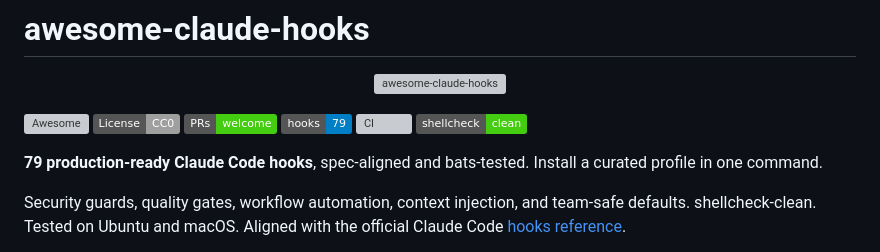
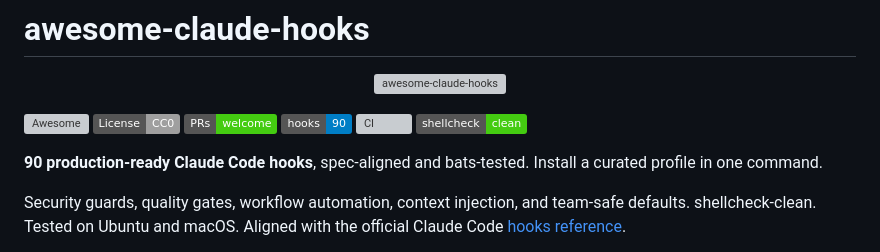
Before and after one commit to MohamedAbdallah-14/awesome-claude-hooks, a Markdown page: README.md, the part around the change. GitHub-like rendering; badges without logos; grey boxes are pictures that could not be loaded.

Commit message:
Fix README: hook count 79 → 90, swap hero image (#5)
* Bump README hook count 79 → 90 + new hero image

Phase 4 added 11 new hooks (90 total) but the README headline + badge
still showed 79 because the README rewrite landed before the new
hooks did. Update both the badge URL and the headline.

Hero image swapped to the layered marketing comp the user provided:
'Powerful Hooks. Better Code. Safer Workflow.' with the 4-tier
stacked-card visualization.

* Revert hero to prior abstract version

The replacement comp claimed a "4-layer hook system" and showed a
fake `claude --hooks enabled` flag plus a YAML config that don't
match the actual project. Going back to the text-light hero so the
README header doesn't make claims the docs can't back up.

Co-Authored-By: Claude Opus 4.7 (1M context) <noreply@anthropic.com>

---------

Co-authored-by: Claude Opus 4.7 (1M context) <noreply@anthropic.com>

```diff
--- a/README.md
+++ b/README.md
@@ -7,11 +7,11 @@
 [![Awesome](https://awesome.re/badge.svg)](https://awesome.re)
 [![License: CC0](https://img.shields.io/badge/License-CC0-lightgrey.svg)](LICENSE)
 [![PRs Welcome](https://img.shields.io/badge/PRs-welcome-brightgreen.svg)](CONTRIBUTING.md)
-[![Hooks](https://img.shields.io/badge/hooks-79-blue.svg)](#hook-catalog)
+[![Hooks](https://img.shields.io/badge/hooks-90-blue.svg)](#hook-catalog)
 [![CI](https://github.com/MohamedAbdallah-14/awesome-claude-hooks/actions/workflows/ci.yml/badge.svg)](https://github.com/MohamedAbdallah-14/awesome-claude-hooks/actions/workflows/ci.yml)
 [![shellcheck](https://img.shields.io/badge/shellcheck-clean-brightgreen.svg)](#testing)
 
-**79 production-ready Claude Code hooks**, spec-aligned and bats-tested. Install a curated profile in one command.
+**90 production-ready Claude Code hooks**, spec-aligned and bats-tested. Install a curated profile in one command.
 
 Security guards, quality gates, workflow automation, context injection, and team-safe defaults. shellcheck-clean. Tested on Ubuntu and macOS. Aligned with the official Claude Code [hooks reference](https://code.claude.com/docs/en/hooks).
 
```
Also changed, not shown: docs/claude-code-versions.md (+1 -1 lines).
